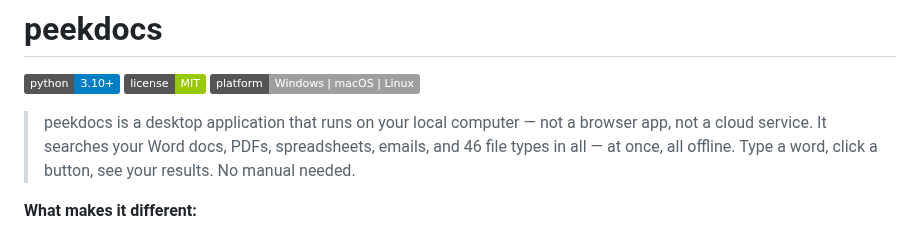
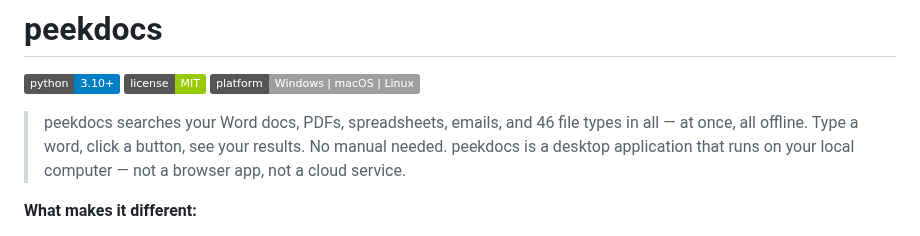
Before and after one commit to exbuf/peekdocs, a Markdown page: README.md, the part around the change. Rendered like a GitHub page; badges without logos.

Commit message:
README: move desktop app clarification to end of opening paragraph

```diff
--- a/README.md
+++ b/README.md
@@ -4,7 +4,7 @@
 [![License: MIT](https://img.shields.io/badge/license-MIT-green.svg)](LICENSE)
 [![Platform](https://img.shields.io/badge/platform-Windows%20%7C%20macOS%20%7C%20Linux-lightgrey.svg)](docs/USER_GUIDE.md)
 
-> peekdocs is a desktop application that runs on your local computer — not a browser app, not a cloud service. It searches your Word docs, PDFs, spreadsheets, emails, and 46 file types in all — at once, all offline. Type a word, click a button, see your results. No manual needed.
+> peekdocs searches your Word docs, PDFs, spreadsheets, emails, and 46 file types in all — at once, all offline. Type a word, click a button, see your results. No manual needed. peekdocs is a desktop application that runs on your local computer — not a browser app, not a cloud service.
 
 **What makes it different:**
 
```
